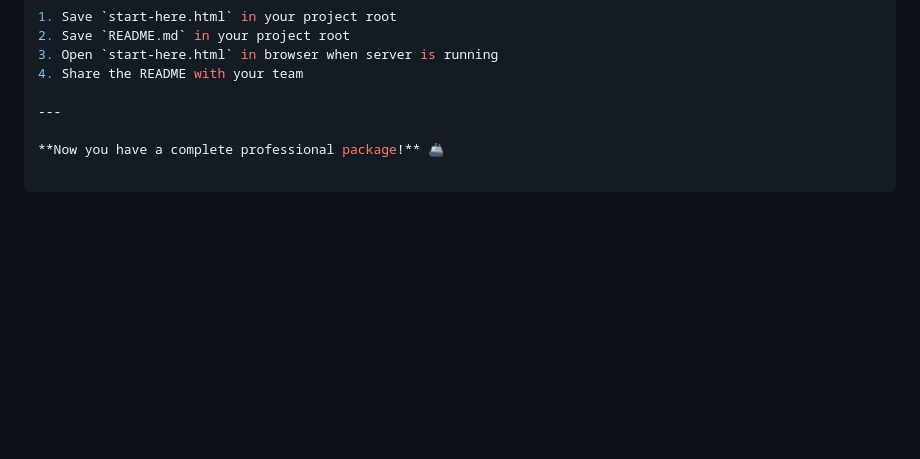
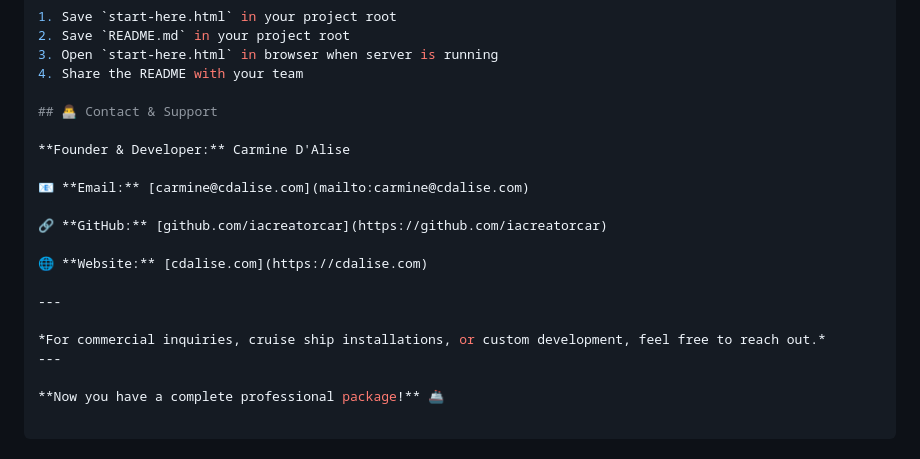
Before and after one commit to iacreatorcar/Cruise-Games-Arena, a Markdown page: README.md, the part around the change. Drawn GitHub-style; blank space fills up the shorter version.

Commit message:
Add contact info: carmine@cdalise.com

```diff
--- a/README.md
+++ b/README.md
@@ -288,6 +288,19 @@ text
 3. Open `start-here.html` in browser when server is running
 4. Share the README with your team
 
+## 👨‍💻 Contact & Support
+
+**Founder & Developer:** Carmine D'Alise
+
+📧 **Email:** [carmine@cdalise.com](mailto:carmine@cdalise.com)
+
+🔗 **GitHub:** [github.com/iacreatorcar](https://github.com/iacreatorcar)
+
+🌐 **Website:** [cdalise.com](https://cdalise.com)
+
+---
+
+*For commercial inquiries, cruise ship installations, or custom development, feel free to reach out.*
 ---
 
 **Now you have a complete professional package!** 🚢
```
